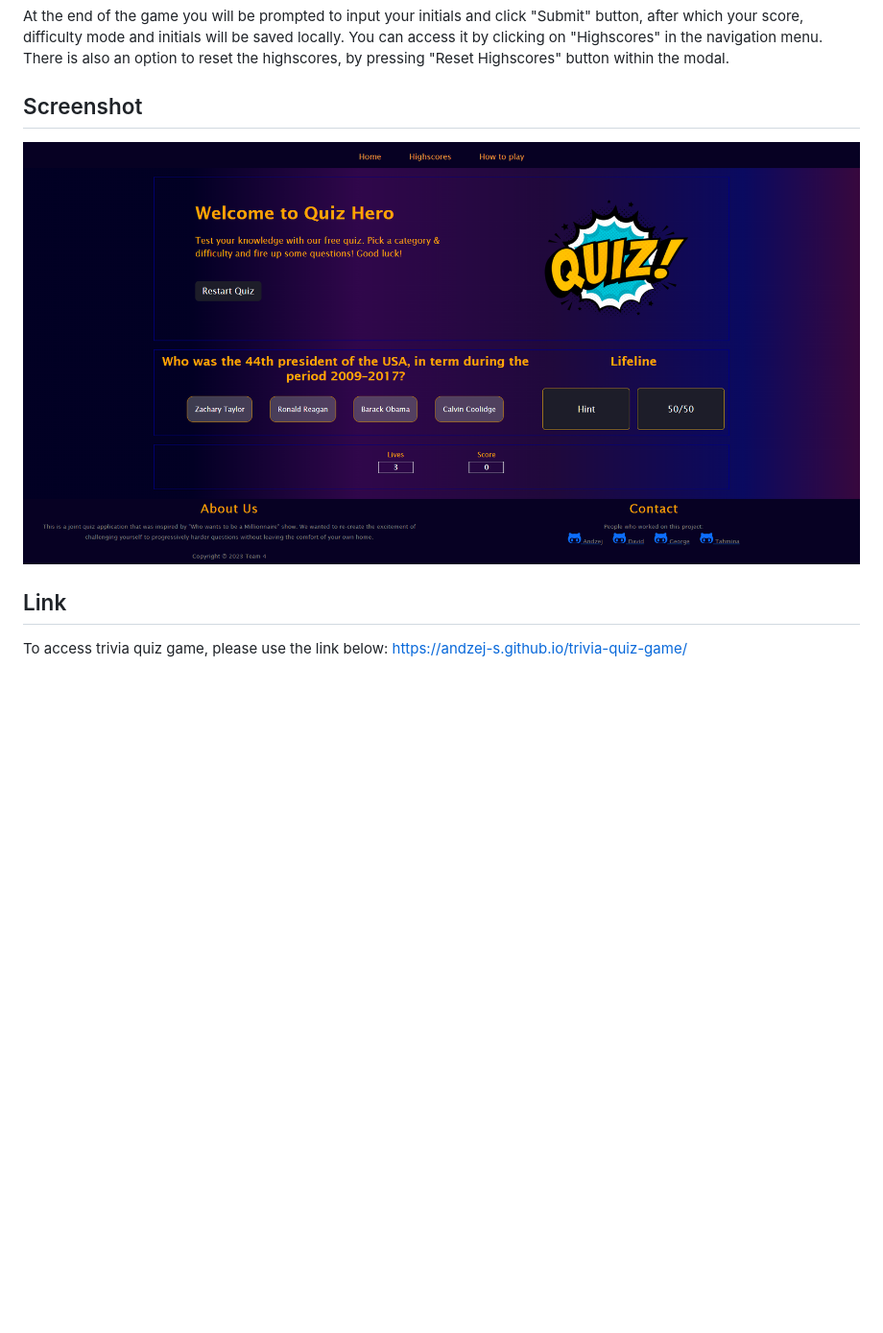
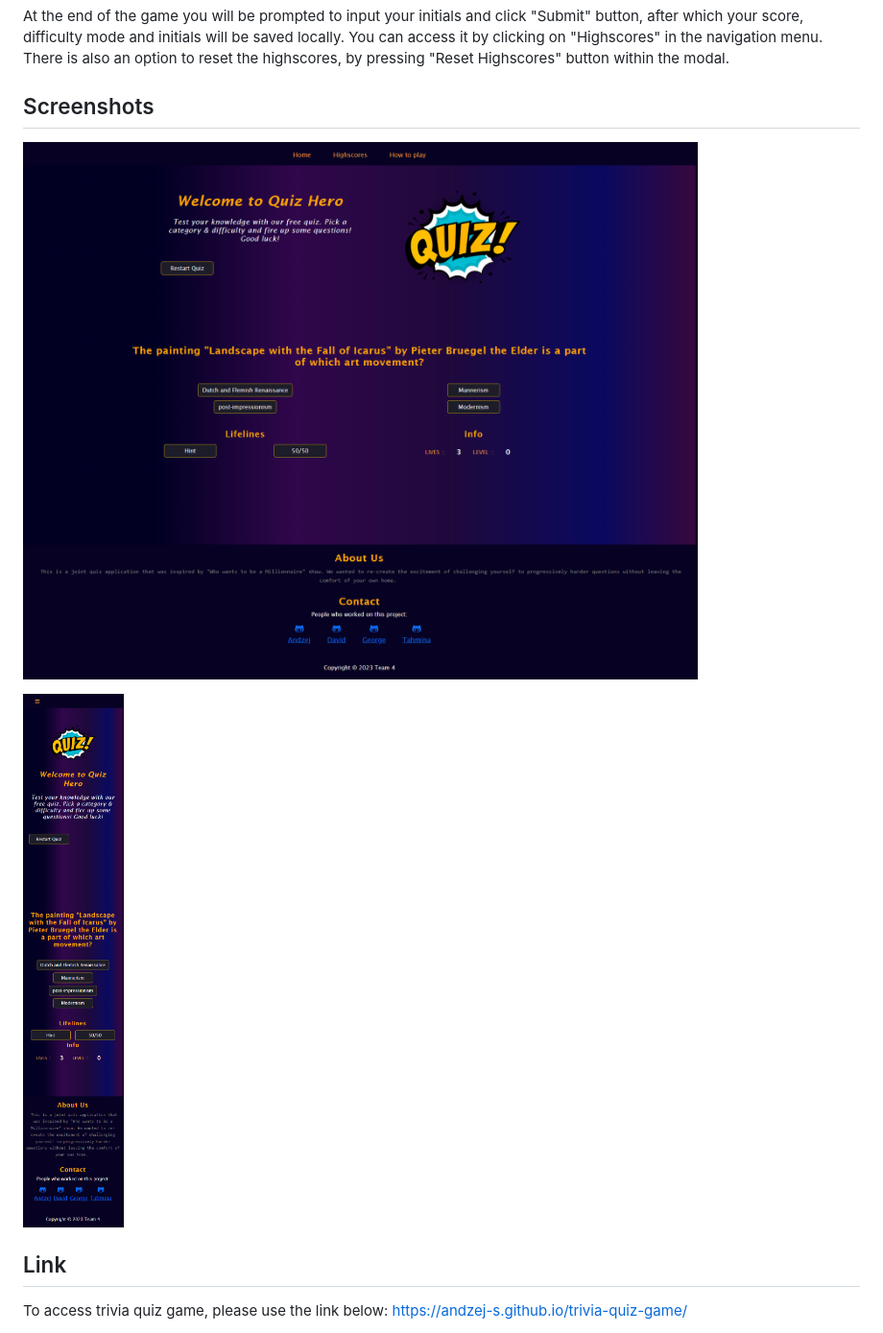
Before and after one commit to Andzej-S/test_repo, a Markdown page: README.md, the part around the change. Shown: that part at 96% size. GitHub-like rendering; pictures changed too: assets/images/dscreenshot.png (added), assets/images/mscreenshot.png (added); blank space fills up the shorter version.

Commit message:
update screenshots in readme

```diff
--- a/README.md
+++ b/README.md
@@ -14,9 +14,11 @@ You will also notice "Lives" and "Score" below the quiz. You will get three live
 
 At the end of the game you will be prompted to input your initials and click "Submit" button, after which your score, difficulty mode and initials will be saved locally. You can access it by clicking on "Highscores" in the navigation menu. There is also an option to reset the highscores, by pressing "Reset Highscores" button within the modal.
 
-## Screenshot
+## Screenshots
 
-![Screenshot-of-trivia-quiz-game](/assets/images/screenshot.png)
+![Screenshot-of-trivia-quiz-game-desktop](/assets/images/dscreenshot.png)
+
+![Screenshot-of-trivia-quiz-game-mobile](/assets/images/mscreenshot.png)
 
 ## Link
 
```
